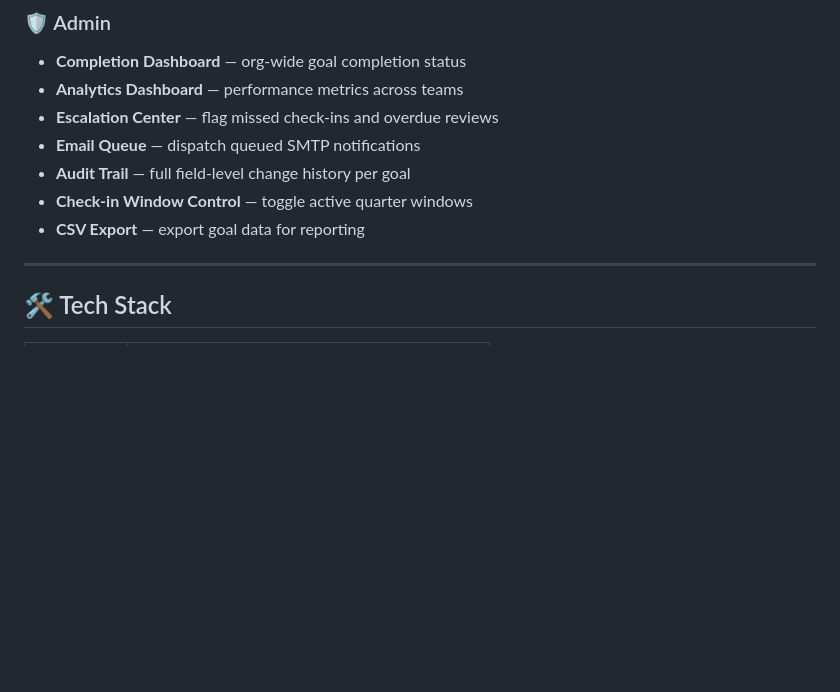
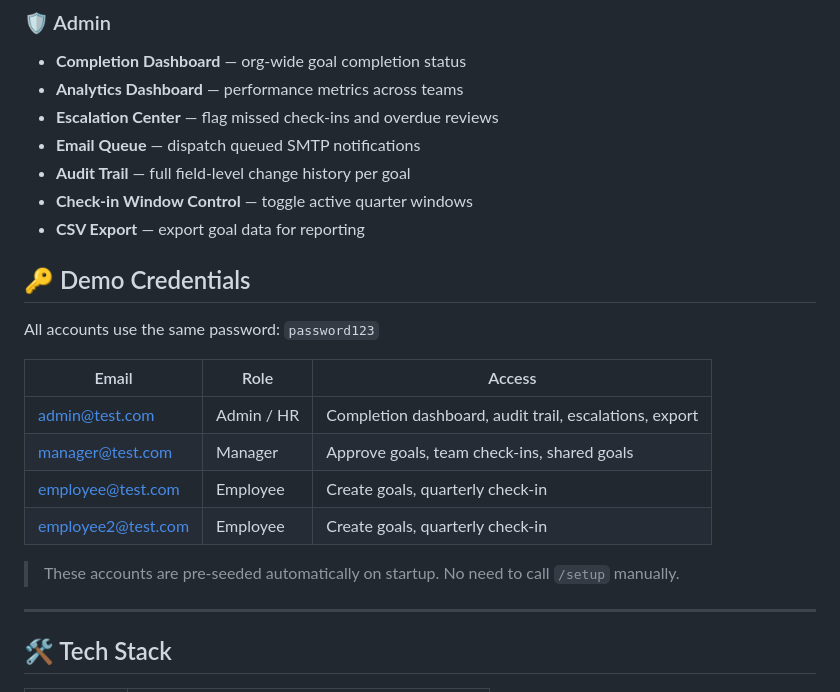
Before and after one commit to Aksh123100/atomquest-portal, a Markdown page: README.md, the part around the change. GitHub-like rendering; blank space fills up the shorter version.

Commit message:
Add demo credentials to README
Added demo credentials section with example accounts.

```diff
--- a/README.md
+++ b/README.md
@@ -50,6 +50,18 @@ Everything is tracked — every status change, every comment, every missed deadl
 - **Check-in Window Control** — toggle active quarter windows
 - **CSV Export** — export goal data for reporting
 
+## 🔑 Demo Credentials
+
+All accounts use the same password: `password123`
+
+| Email | Role | Access |
+|---|---|---|
+| admin@test.com | Admin / HR | Completion dashboard, audit trail, escalations, export |
+| manager@test.com | Manager | Approve goals, team check-ins, shared goals |
+| employee@test.com | Employee | Create goals, quarterly check-in |
+| employee2@test.com | Employee | Create goals, quarterly check-in |
+
+> These accounts are pre-seeded automatically on startup. No need to call `/setup` manually.
 ---
 
 ## 🛠️ Tech Stack
```
